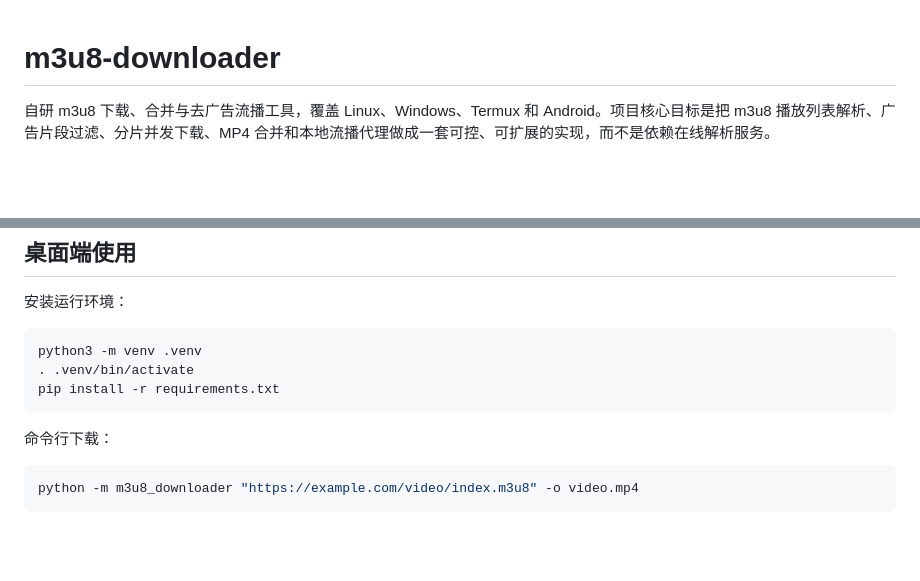
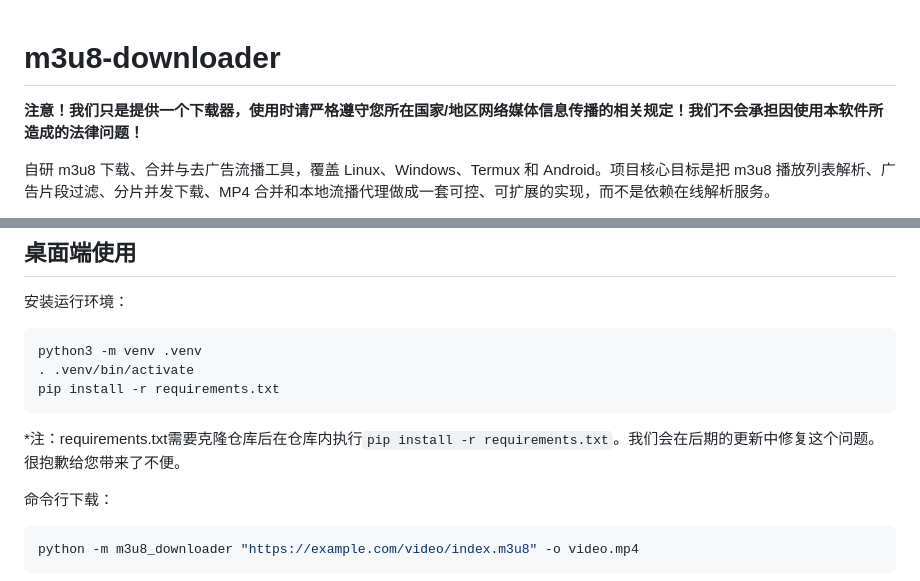
Before and after one commit to Dai2010/m3u8-down, a Markdown page: README.md, 2 parts joined by grey strips. Rendered like a GitHub page; blank space fills up the shorter version.

Commit message:
Update README with legal notice and installation notes
Added a warning about legal compliance when using the downloader and clarified the installation instructions for requirements.txt.

````diff
--- a/README.md
+++ b/README.md
@@ -1,4 +1,6 @@
 # m3u8-downloader
+
+**注意！我们只是提供一个下载器，使用时请严格遵守您所在国家/地区网络媒体信息传播的相关规定！我们不会承担因使用本软件所造成的法律问题！**
 
 自研 m3u8 下载、合并与去广告流播工具，覆盖 Linux、Windows、Termux 和 Android。项目核心目标是把 m3u8 播放列表解析、广告片段过滤、分片并发下载、MP4 合并和本地流播代理做成一套可控、可扩展的实现，而不是依赖在线解析服务。
 
@@ -33,6 +35,7 @@ python3 -m venv .venv
 . .venv/bin/activate
 pip install -r requirements.txt
 ```
+*注：requirements.txt需要克隆仓库后在仓库内执行`pip install -r requirements.txt`。我们会在后期的更新中修复这个问题。很抱歉给您带来了不便。
 
 命令行下载：
 
````
